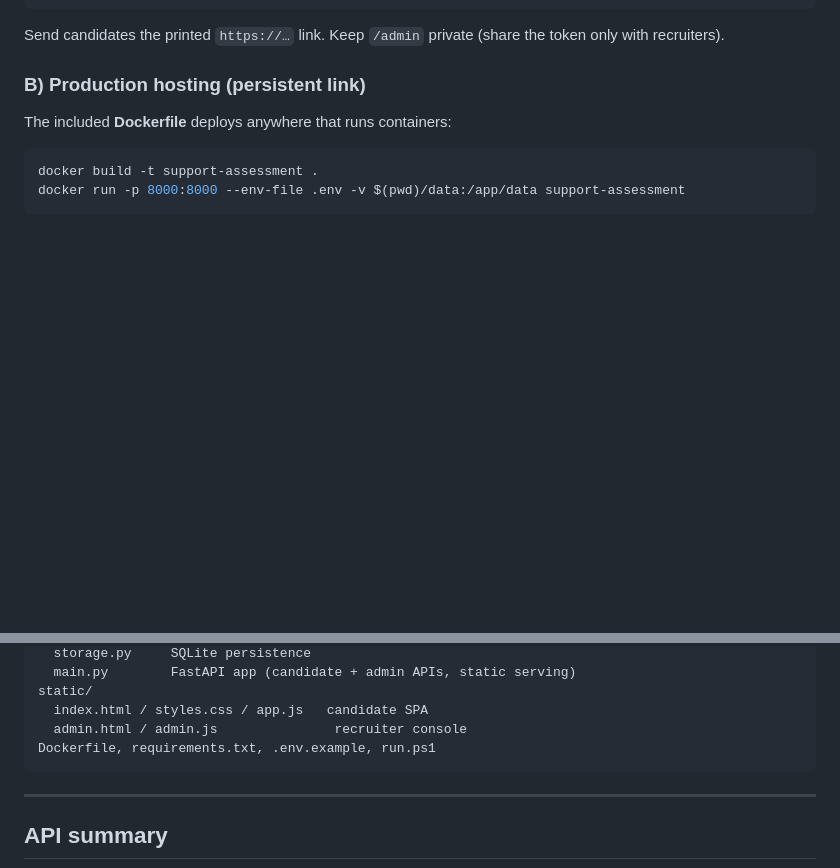
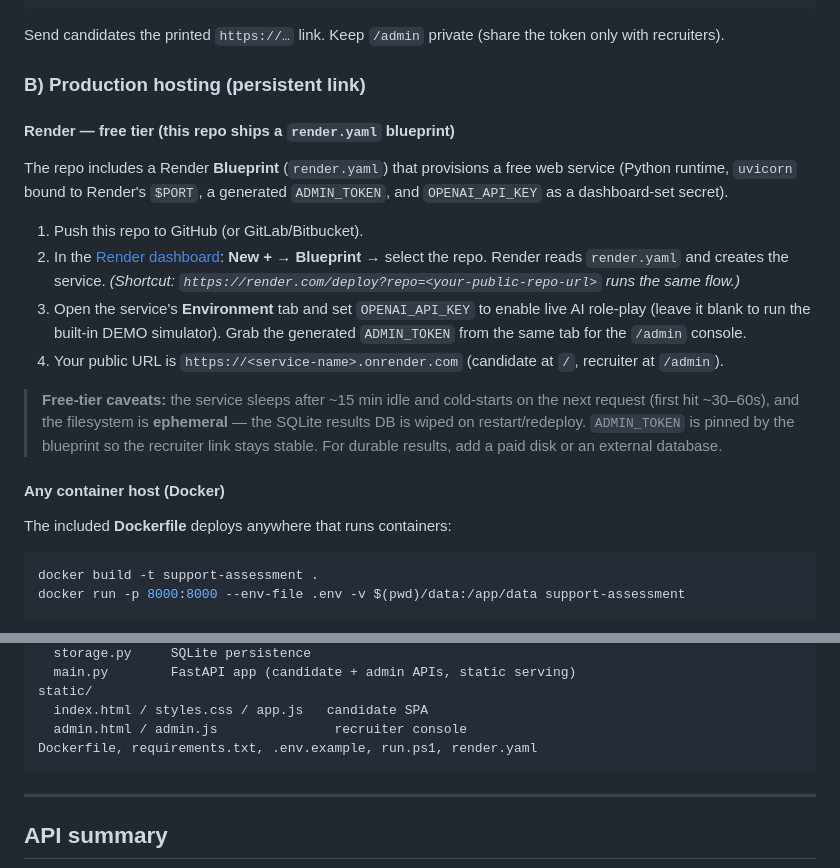
Before and after one commit to suri137-eng/linkedin-support-assessment, a Markdown page: README.md, 2 parts joined by grey strips. Drawn GitHub-style; blank space fills up the shorter version.

Commit message:
docs: document Render free-tier Blueprint deploy path
Co-authored-by: Copilot <223556219+Copilot@users.noreply.github.com>

````diff
--- a/README.md
+++ b/README.md
@@ -81,6 +81,29 @@ Send candidates the printed `https://…` link. Keep `/admin` private (share the
 with recruiters).
 
 ### B) Production hosting (persistent link)
+
+#### Render — free tier (this repo ships a `render.yaml` blueprint)
+
+The repo includes a Render **Blueprint** (`render.yaml`) that provisions a free web
+service (Python runtime, `uvicorn` bound to Render's `$PORT`, a generated `ADMIN_TOKEN`,
+and `OPENAI_API_KEY` as a dashboard-set secret).
+
+1. Push this repo to GitHub (or GitLab/Bitbucket).
+2. In the [Render dashboard](https://dashboard.render.com): **New +** → **Blueprint** →
+   select the repo. Render reads `render.yaml` and creates the service.
+   *(Shortcut: `https://render.com/deploy?repo=<your-public-repo-url>` runs the same flow.)*
+3. Open the service's **Environment** tab and set `OPENAI_API_KEY` to enable live AI
+   role-play (leave it blank to run the built-in DEMO simulator). Grab the generated
+   `ADMIN_TOKEN` from the same tab for the `/admin` console.
+4. Your public URL is `https://<service-name>.onrender.com` (candidate at `/`,
+   recruiter at `/admin`).
+
+> **Free-tier caveats:** the service sleeps after ~15 min idle and cold-starts on the next
+> request (first hit ~30–60s), and the filesystem is **ephemeral** — the SQLite results DB
+> is wiped on restart/redeploy. `ADMIN_TOKEN` is pinned by the blueprint so the recruiter
+> link stays stable. For durable results, add a paid disk or an external database.
+
+#### Any container host (Docker)
 The included **Dockerfile** deploys anywhere that runs containers:
 
 ```bash
@@ -147,7 +170,7 @@ app/
 static/
   index.html / styles.css / app.js   candidate SPA
   admin.html / admin.js               recruiter console
-Dockerfile, requirements.txt, .env.example, run.ps1
+Dockerfile, requirements.txt, .env.example, run.ps1, render.yaml
 ```
 
 ---
````
